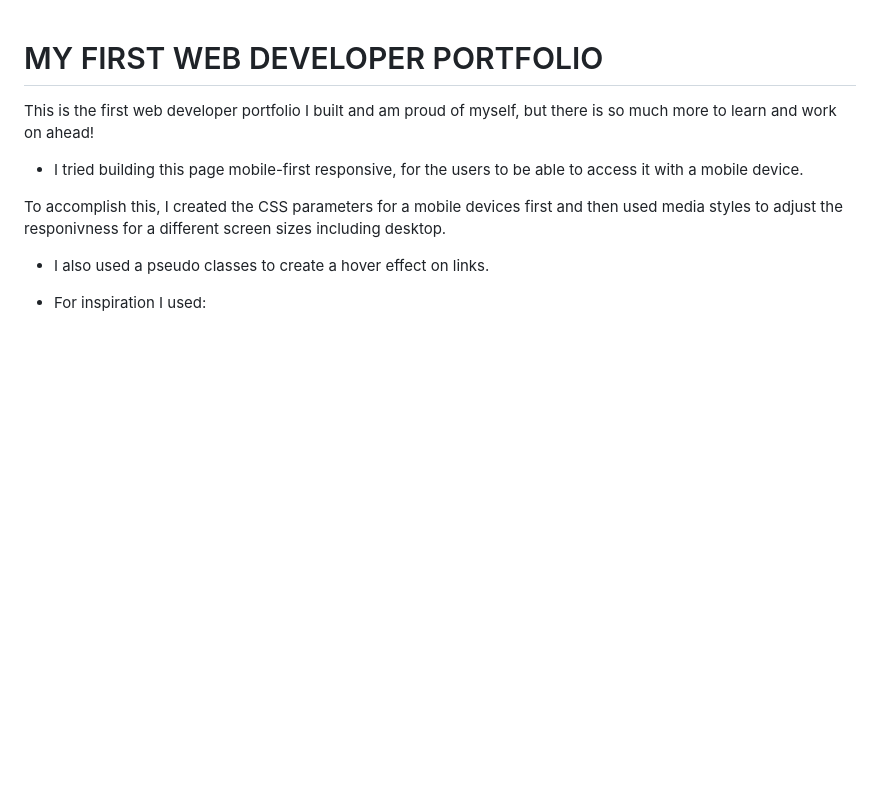
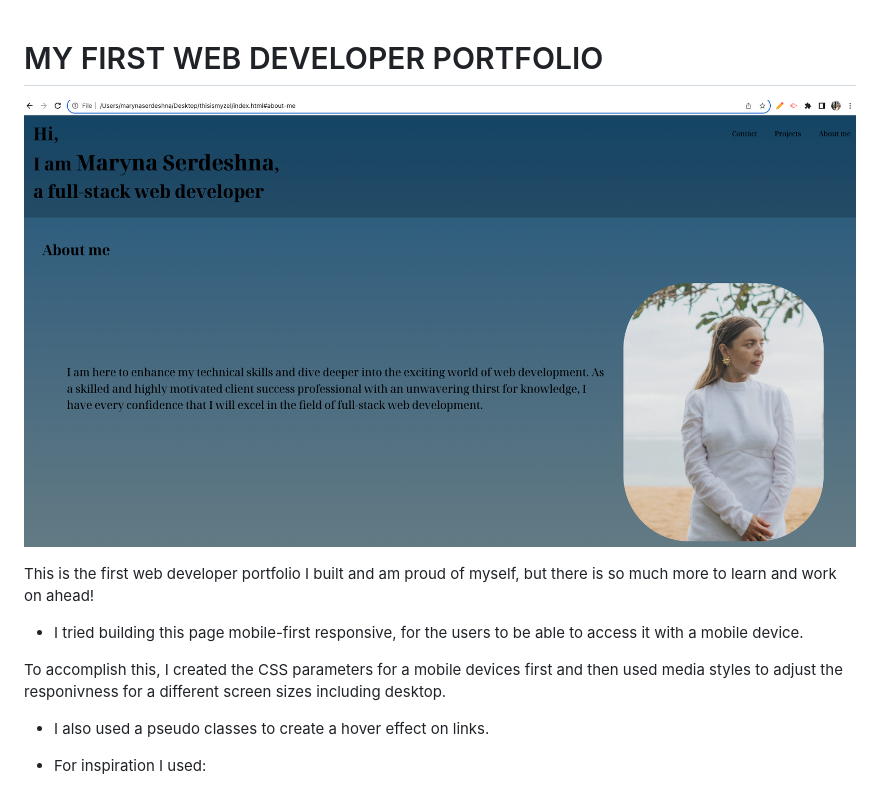
Before and after one commit to Marydesh/thisismyzel, a Markdown page: README.md, the part around the change. GitHub-like rendering; pictures changed too: assets/screenshot-portfolio.png (added); blank space fills up the shorter version.

Commit message:
Added screenshot to README

```diff
--- a/README.md
+++ b/README.md
@@ -1,4 +1,7 @@
 # MY FIRST WEB DEVELOPER PORTFOLIO
+
+![The screenshot of the webpage](./assets/screenshot-portfolio.png)
+
 
 This is the first web developer portfolio I built and am proud of myself, but there is so much more to learn and work on ahead!
 
```
